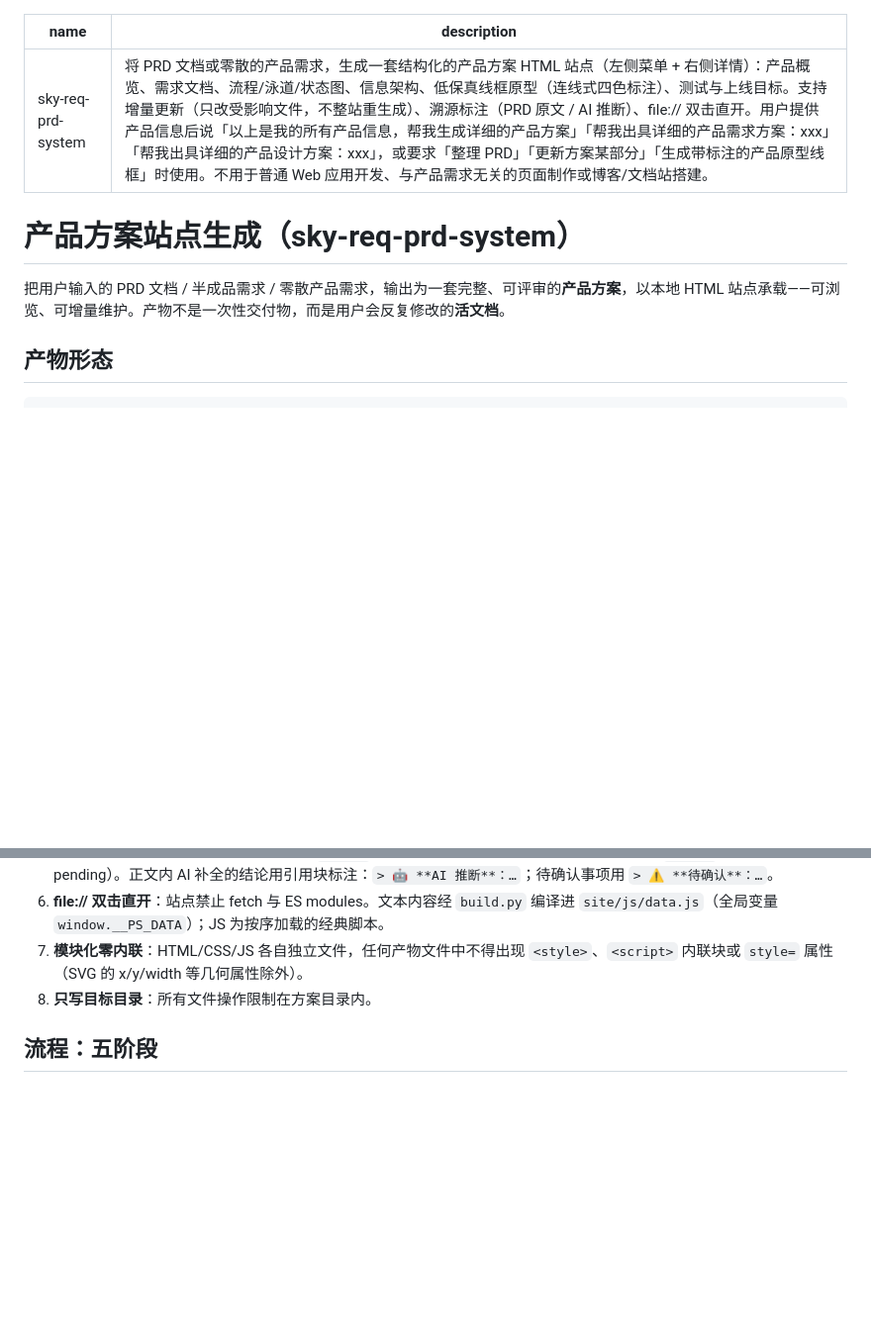
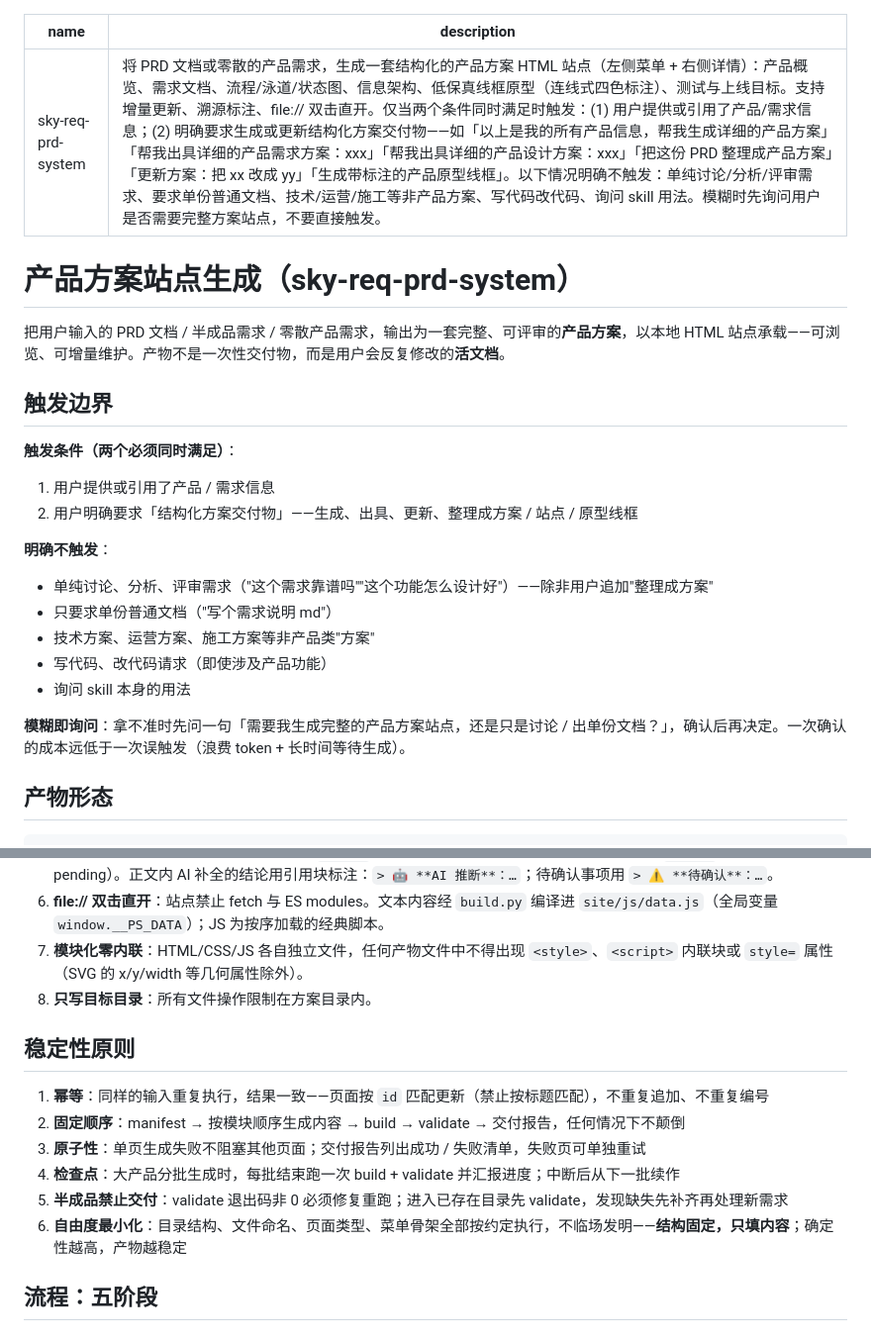
Before and after one commit to skyzizhu/sky-req-prd-system, a Markdown page: SKILL.md, 2 parts joined by grey strips. Shown at 99% size. Rendered like a GitHub page; blank space fills up the shorter version.

```diff
--- a/SKILL.md
+++ b/SKILL.md
@@ -1,11 +1,28 @@
 ---
 name: sky-req-prd-system
-description: 将 PRD 文档或零散的产品需求，生成一套结构化的产品方案 HTML 站点（左侧菜单 + 右侧详情）：产品概览、需求文档、流程/泳道/状态图、信息架构、低保真线框原型（连线式四色标注）、测试与上线目标。支持增量更新（只改受影响文件，不整站重生成）、溯源标注（PRD 原文 / AI 推断）、file:// 双击直开。用户提供产品信息后说「以上是我的所有产品信息，帮我生成详细的产品方案」「帮我出具详细的产品需求方案：xxx」「帮我出具详细的产品设计方案：xxx」，或要求「整理 PRD」「更新方案某部分」「生成带标注的产品原型线框」时使用。不用于普通 Web 应用开发、与产品需求无关的页面制作或博客/文档站搭建。
+description: 将 PRD 文档或零散的产品需求，生成一套结构化的产品方案 HTML 站点（左侧菜单 + 右侧详情）：产品概览、需求文档、流程/泳道/状态图、信息架构、低保真线框原型（连线式四色标注）、测试与上线目标。支持增量更新、溯源标注、file:// 双击直开。仅当两个条件同时满足时触发：(1) 用户提供或引用了产品/需求信息；(2) 明确要求生成或更新结构化方案交付物——如「以上是我的所有产品信息，帮我生成详细的产品方案」「帮我出具详细的产品需求方案：xxx」「帮我出具详细的产品设计方案：xxx」「把这份 PRD 整理成产品方案」「更新方案：把 xx 改成 yy」「生成带标注的产品原型线框」。以下情况明确不触发：单纯讨论/分析/评审需求、要求单份普通文档、技术/运营/施工等非产品方案、写代码改代码、询问 skill 用法。模糊时先询问用户是否需要完整方案站点，不要直接触发。
 ---
 
 # 产品方案站点生成（sky-req-prd-system）
 
 把用户输入的 PRD 文档 / 半成品需求 / 零散产品需求，输出为一套完整、可评审的**产品方案**，以本地 HTML 站点承载——可浏览、可增量维护。产物不是一次性交付物，而是用户会反复修改的**活文档**。
+
+## 触发边界
+
+**触发条件（两个必须同时满足）**：
+
+1. 用户提供或引用了产品 / 需求信息
+2. 用户明确要求「结构化方案交付物」——生成、出具、更新、整理成方案 / 站点 / 原型线框
+
+**明确不触发**：
+
+- 单纯讨论、分析、评审需求（"这个需求靠谱吗""这个功能怎么设计好"）——除非用户追加"整理成方案"
+- 只要求单份普通文档（"写个需求说明 md"）
+- 技术方案、运营方案、施工方案等非产品类"方案"
+- 写代码、改代码请求（即使涉及产品功能）
+- 询问 skill 本身的用法
+
+**模糊即询问**：拿不准时先问一句「需要我生成完整的产品方案站点，还是只是讨论 / 出单份文档？」，确认后再决定。一次确认的成本远低于一次误触发（浪费 token + 长时间等待生成）。
 
 ## 产物形态
 
@@ -37,6 +54,15 @@ product-system/                 # 默认目录（多产品时用 product-systems
 6. **file:// 双击直开**：站点禁止 fetch 与 ES modules。文本内容经 `build.py` 编译进 `site/js/data.js`（全局变量 `window.__PS_DATA`）；JS 为按序加载的经典脚本。
 7. **模块化零内联**：HTML/CSS/JS 各自独立文件，任何产物文件中不得出现 `<style>`、`<script>` 内联块或 `style=` 属性（SVG 的 x/y/width 等几何属性除外）。
 8. **只写目标目录**：所有文件操作限制在方案目录内。
+
+## 稳定性原则
+
+1. **幂等**：同样的输入重复执行，结果一致——页面按 `id` 匹配更新（禁止按标题匹配），不重复追加、不重复编号
+2. **固定顺序**：manifest → 按模块顺序生成内容 → build → validate → 交付报告，任何情况下不颠倒
+3. **原子性**：单页生成失败不阻塞其他页面；交付报告列出成功 / 失败清单，失败页可单独重试
+4. **检查点**：大产品分批生成时，每批结束跑一次 build + validate 并汇报进度；中断后从下一批续作
+5. **半成品禁止交付**：validate 退出码非 0 必须修复重跑；进入已存在目录先 validate，发现缺失先补齐再处理新需求
+6. **自由度最小化**：目录结构、文件命名、页面类型、菜单骨架全部按约定执行，不临场发明——**结构固定，只填内容**；确定性越高，产物越稳定
 
 ## 流程：五阶段
 
```
Also changed, not shown: README.md (+4 -0 lines).
